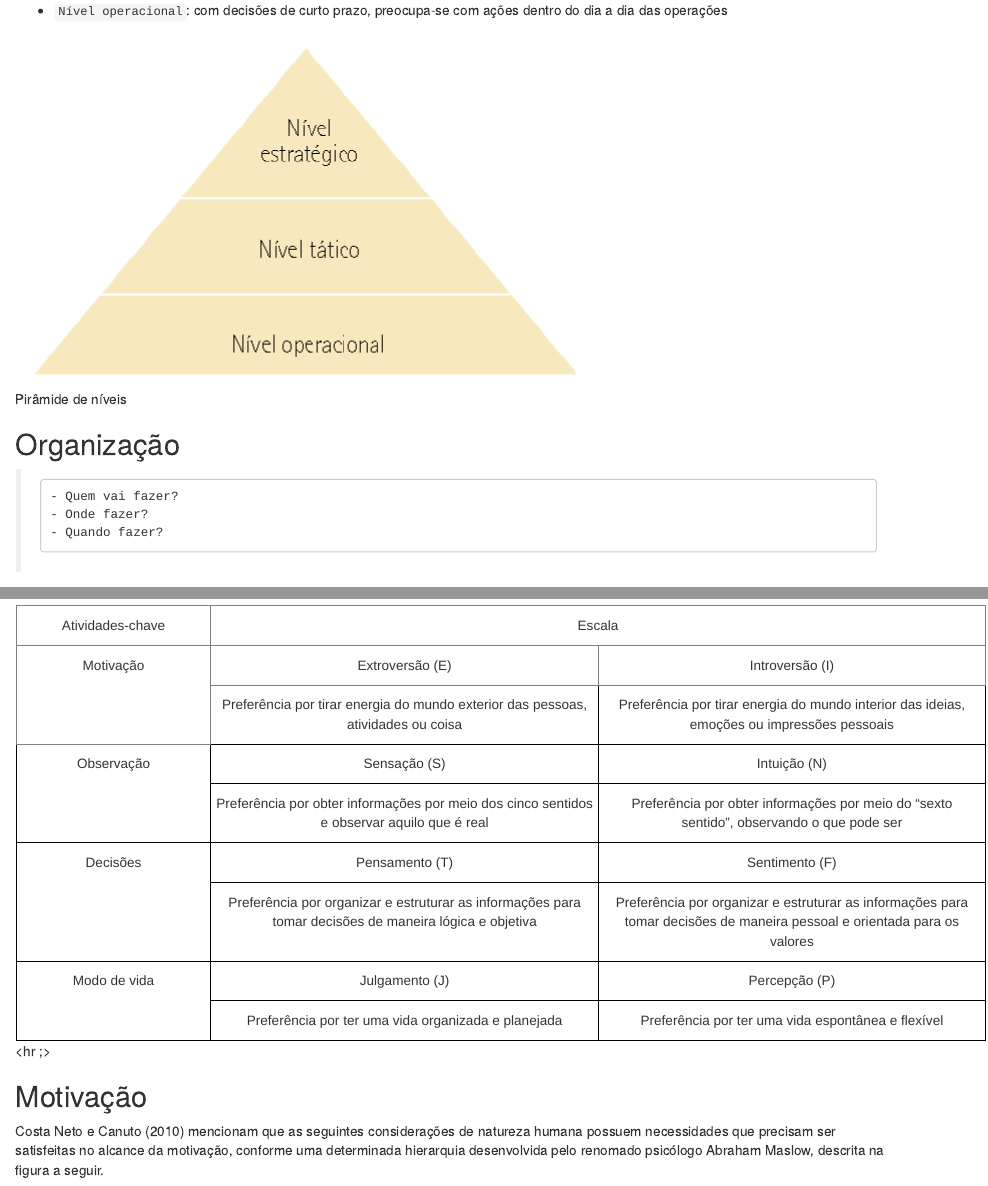
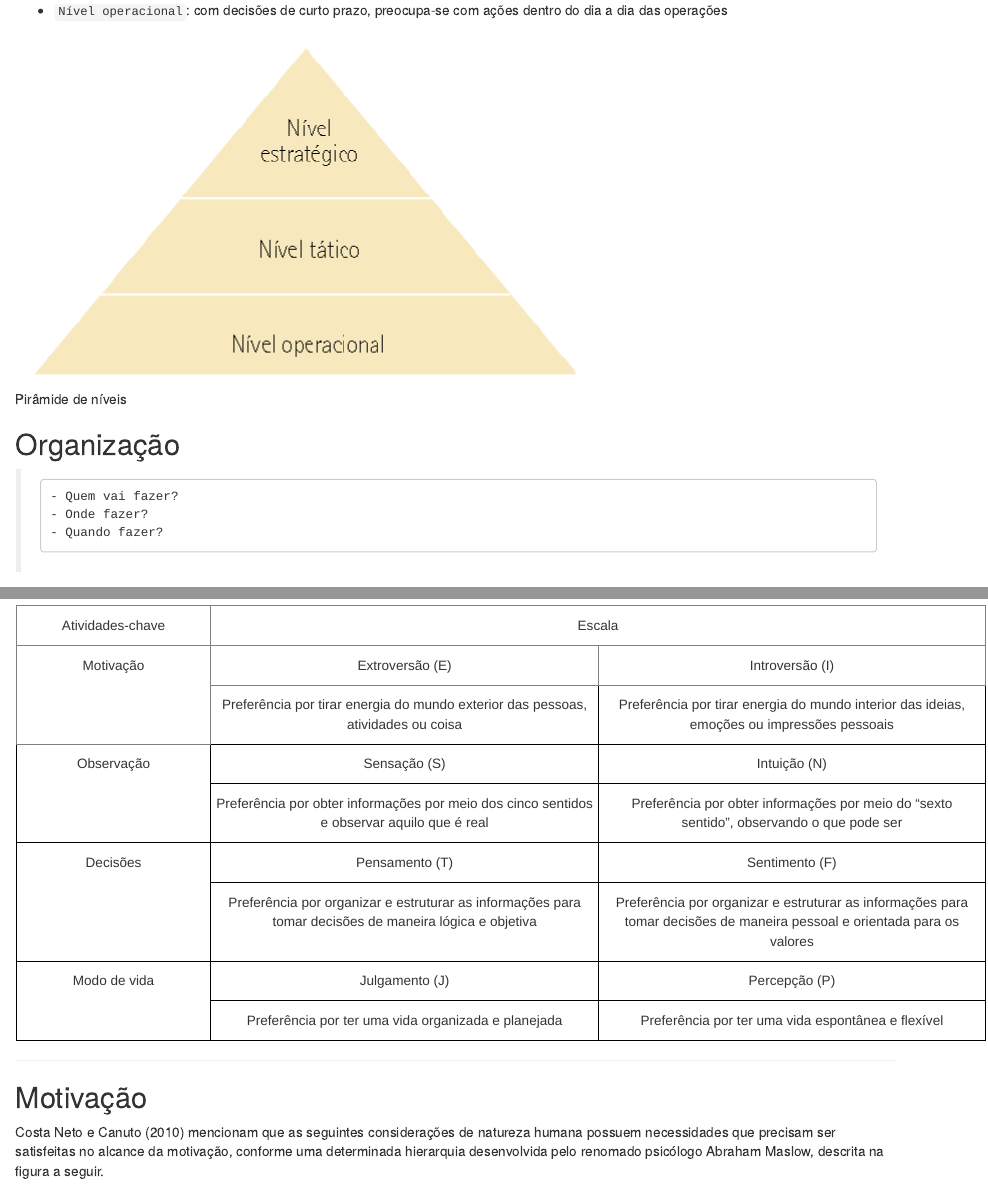
Before and after one commit to Pedro-Laurenti/ADS-UNIP, an R Markdown document (📝 Aulas/3 Período/EMPREENDEDORISMO/index.rmd): the page in a window 1100 px wide, from 4060 px down, and a second part further down, joined at a grey line. Rendered offline with R 4.5, knitr and Pandoc, with nearby package versions; the code chunks are not run, so their results and figures are left out; drawn as R Markdown's standard HTML page in place of the format the file asks for.

Commit message:
Aula 2 - Unidade II (EMPREENDEDORISMO)

```diff
--- a/📝 Aulas/3 Período/EMPREENDEDORISMO/index.rmd
+++ b/📝 Aulas/3 Período/EMPREENDEDORISMO/index.rmd
@@ -290,7 +290,7 @@ Costa Neto e Canuto (2010) mencionam que o tipo psicológico de indivíduo influ
 </table>
 
 
-<hr ;>
+<hr />
 
 ## Motivação
 
```
Also changed, not shown: 📝 Aulas/3 Período/EMPREENDEDORISMO/index.html.
